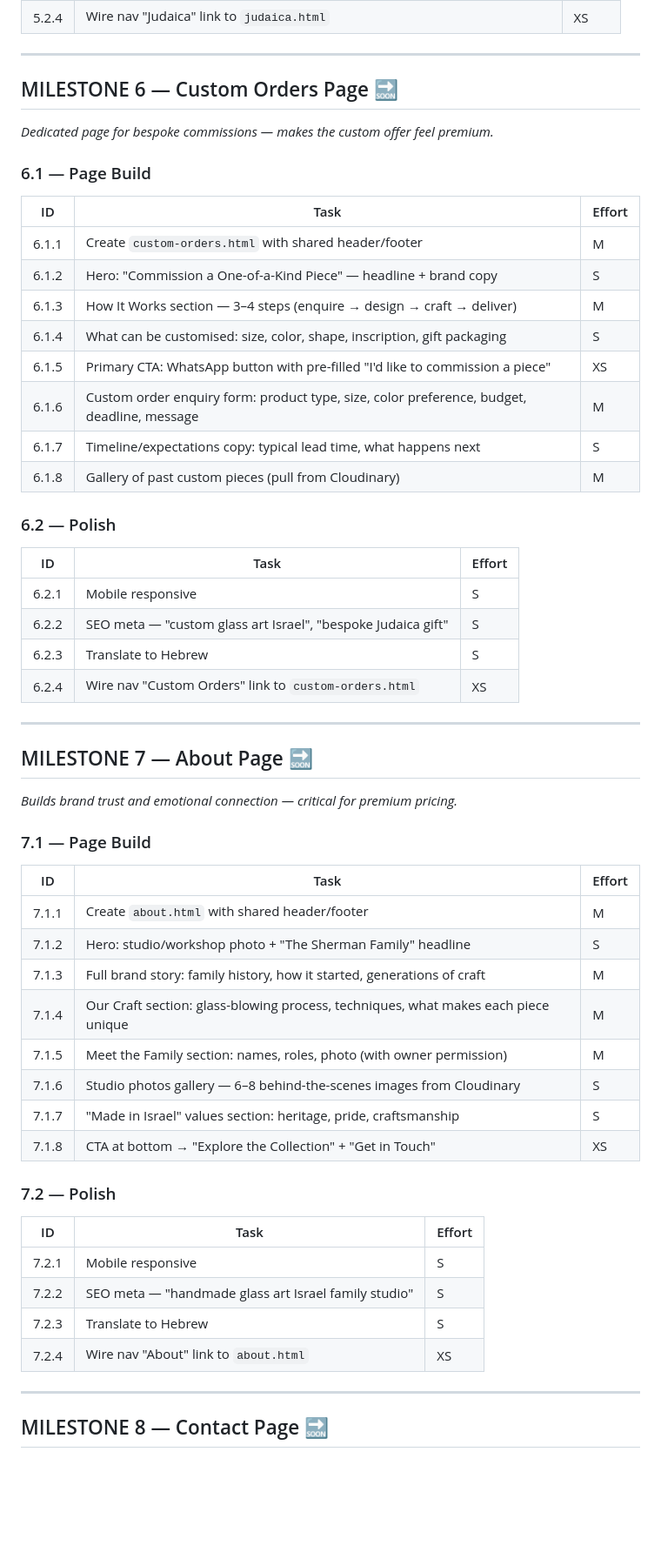
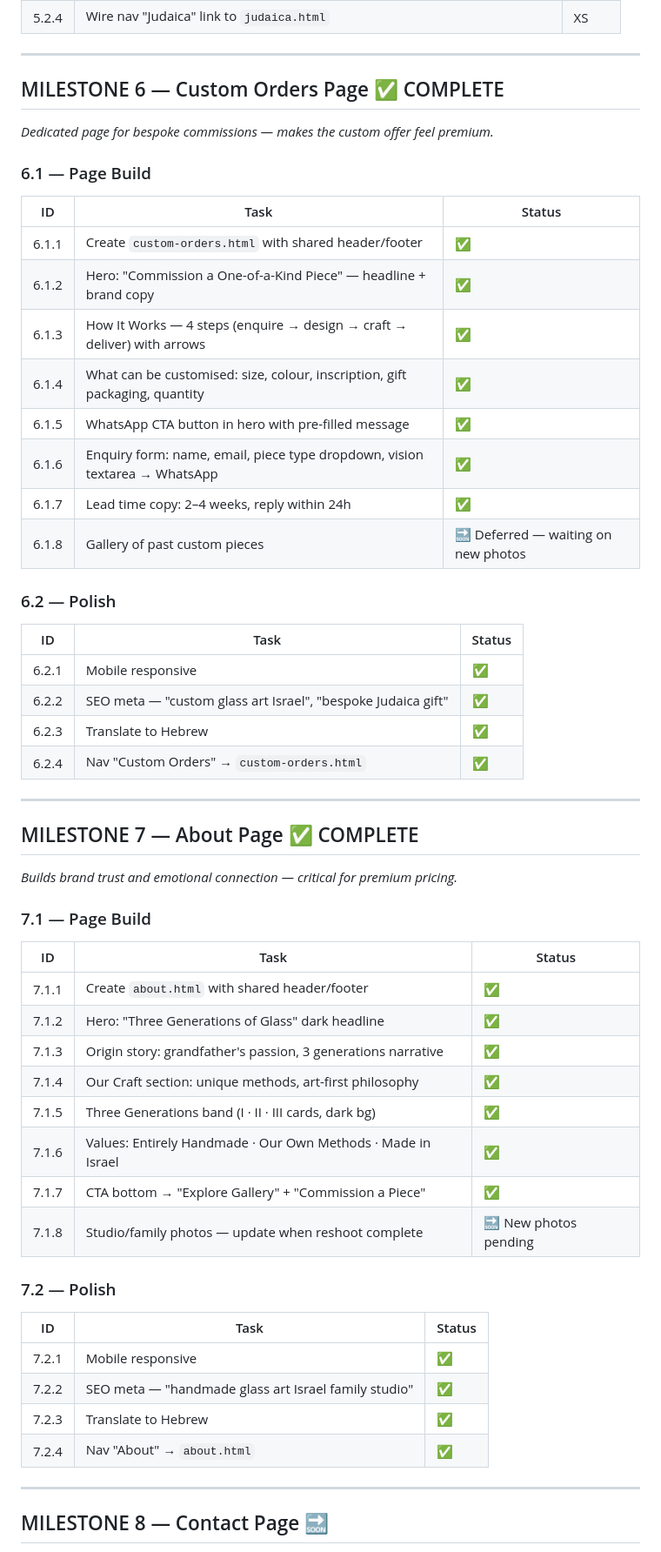
Before and after one commit to jshermanj1-cpu/sherman-artworks-site, a Markdown page: TASK_LIST.md, the part around one of its changes. Shown at 87% size. Drawn GitHub-style; blank space fills up the shorter version.

Commit message:
Update task list: mark M6 + M7 complete, M8 as next sprint
Co-Authored-By: Claude Sonnet 4.6 <noreply@anthropic.com>

```diff
--- a/TASK_LIST.md
+++ b/TASK_LIST.md
@@ -204,55 +204,55 @@
 
 ---
 
-## MILESTONE 6 — Custom Orders Page 🔜
+## MILESTONE 6 — Custom Orders Page ✅ COMPLETE
 
 *Dedicated page for bespoke commissions — makes the custom offer feel premium.*
 
 ### 6.1 — Page Build
-| ID | Task | Effort |
+| ID | Task | Status |
 |---|---|---|
-| 6.1.1 | Create `custom-orders.html` with shared header/footer | M |
-| 6.1.2 | Hero: "Commission a One-of-a-Kind Piece" — headline + brand copy | S |
-| 6.1.3 | How It Works section — 3–4 steps (enquire → design → craft → deliver) | M |
-| 6.1.4 | What can be customised: size, color, shape, inscription, gift packaging | S |
-| 6.1.5 | Primary CTA: WhatsApp button with pre-filled "I'd like to commission a piece" | XS |
-| 6.1.6 | Custom order enquiry form: product type, size, color preference, budget, deadline, message | M |
-| 6.1.7 | Timeline/expectations copy: typical lead time, what happens next | S |
-| 6.1.8 | Gallery of past custom pieces (pull from Cloudinary) | M |
+| 6.1.1 | Create `custom-orders.html` with shared header/footer | ✅ |
+| 6.1.2 | Hero: "Commission a One-of-a-Kind Piece" — headline + brand copy | ✅ |
+| 6.1.3 | How It Works — 4 steps (enquire → design → craft → deliver) with arrows | ✅ |
+| 6.1.4 | What can be customised: size, colour, inscription, gift packaging, quantity | ✅ |
+| 6.1.5 | WhatsApp CTA button in hero with pre-filled message | ✅ |
+| 6.1.6 | Enquiry form: name, email, piece type dropdown, vision textarea → WhatsApp | ✅ |
+| 6.1.7 | Lead time copy: 2–4 weeks, reply within 24h | ✅ |
+| 6.1.8 | Gallery of past custom pieces | 🔜 Deferred — waiting on new photos |
 
 ### 6.2 — Polish
-| ID | Task | Effort |
+| ID | Task | Status |
 |---|---|---|
-| 6.2.1 | Mobile responsive | S |
-| 6.2.2 | SEO meta — "custom glass art Israel", "bespoke Judaica gift" | S |
-| 6.2.3 | Translate to Hebrew | S |
-| 6.2.4 | Wire nav "Custom Orders" link to `custom-orders.html` | XS |
+| 6.2.1 | Mobile responsive | ✅ |
+| 6.2.2 | SEO meta — "custom glass art Israel", "bespoke Judaica gift" | ✅ |
+| 6.2.3 | Translate to Hebrew | ✅ |
+| 6.2.4 | Nav "Custom Orders" → `custom-orders.html` | ✅ |
 
 ---
 
-## MILESTONE 7 — About Page 🔜
+## MILESTONE 7 — About Page ✅ COMPLETE
 
 *Builds brand trust and emotional connection — critical for premium pricing.*
 
 ### 7.1 — Page Build
-| ID | Task | Effort |
+| ID | Task | Status |
 |---|---|---|
-| 7.1.1 | Create `about.html` with shared header/footer | M |
-| 7.1.2 | Hero: studio/workshop photo + "The Sherman Family" headline | S |
-| 7.1.3 | Full brand story: family history, how it started, generations of craft | M |
-| 7.1.4 | Our Craft section: glass-blowing process, techniques, what makes each piece unique | M |
-| 7.1.5 | Meet the Family section: names, roles, photo (with owner permission) | M |
-| 7.1.6 | Studio photos gallery — 6–8 behind-the-scenes images from Cloudinary | S |
-| 7.1.7 | "Made in Israel" values section: heritage, pride, craftsmanship | S |
-| 7.1.8 | CTA at bottom → "Explore the Collection" + "Get in Touch" | XS |
+| 7.1.1 | Create `about.html` with shared header/footer | ✅ |
+| 7.1.2 | Hero: "Three Generations of Glass" dark headline | ✅ |
+| 7.1.3 | Origin story: grandfather's passion, 3 generations narrative | ✅ |
+| 7.1.4 | Our Craft section: unique methods, art-first philosophy | ✅ |
+| 7.1.5 | Three Generations band (I · II · III cards, dark bg) | ✅ |
+| 7.1.6 | Values: Entirely Handmade · Our Own Methods · Made in Israel | ✅ |
+| 7.1.7 | CTA bottom → "Explore Gallery" + "Commission a Piece" | ✅ |
+| 7.1.8 | Studio/family photos — update when reshoot complete | 🔜 New photos pending |
 
 ### 7.2 — Polish
-| ID | Task | Effort |
+| ID | Task | Status |
 |---|---|---|
-| 7.2.1 | Mobile responsive | S |
-| 7.2.2 | SEO meta — "handmade glass art Israel family studio" | S |
-| 7.2.3 | Translate to Hebrew | S |
-| 7.2.4 | Wire nav "About" link to `about.html` | XS |
+| 7.2.1 | Mobile responsive | ✅ |
+| 7.2.2 | SEO meta — "handmade glass art Israel family studio" | ✅ |
+| 7.2.3 | Translate to Hebrew | ✅ |
+| 7.2.4 | Nav "About" → `about.html` | ✅ |
 
 ---
 
```
Also changed, not shown: other parts of TASK_LIST.md (+5 -5 lines).
